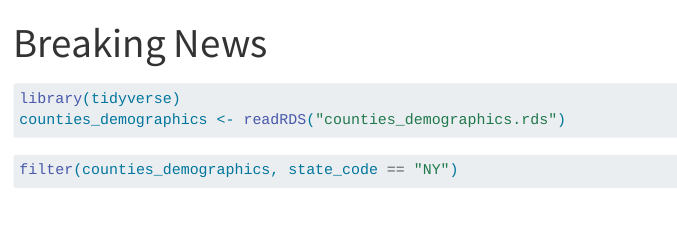
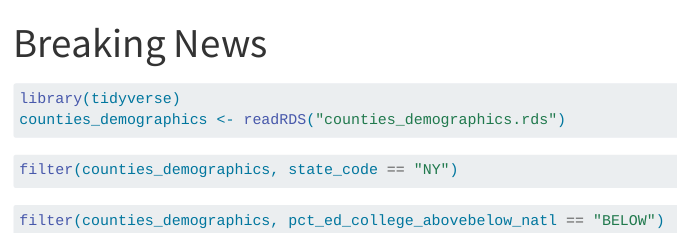
Before and after one commit to zaznivlijter/smpa_rsession5_mywebsite_ZazniVlijter, a Quarto document (Breaking News Story.qmd): the page in a window 1100 px wide, from its top. Rendered offline with R 4.5, knitr and Pandoc in place of Quarto, with nearby package versions; the code chunks are not run, so their results and figures are left out; menus at the side of the page are left out.

Commit message:
please work

````diff
--- a/Breaking News Story.qmd
+++ b/Breaking News Story.qmd
@@ -15,3 +15,4 @@ filter(counties_demographics, state_code == "NY")
 
 
 ```{r}
+filter(counties_demographics, pct_ed_college_abovebelow_natl == "BELOW")
````
Also changed, not shown: docs/search.json, 1 other file.
